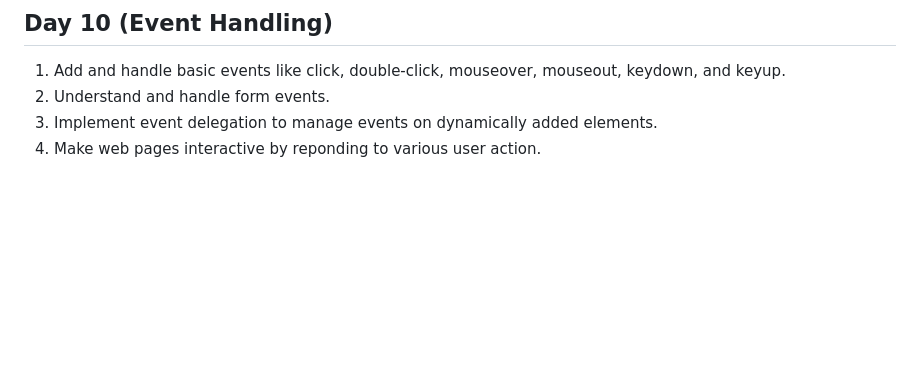
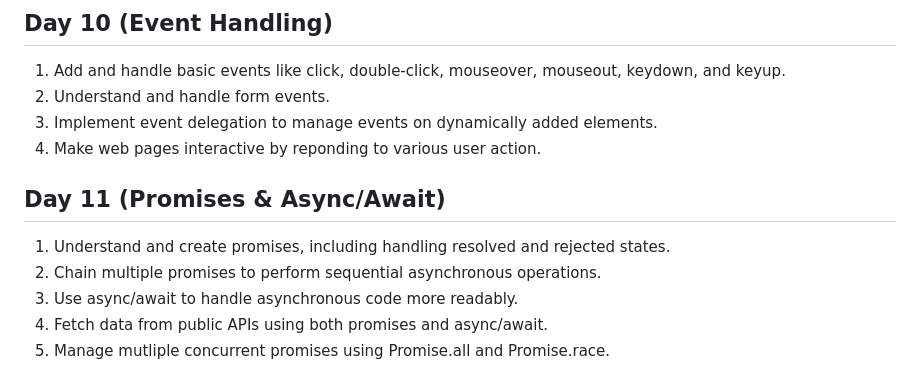
Before and after one commit to prachi-kurmi/30_Days_js, a Markdown page: README.md, the part around the change. Drawn GitHub-style; blank space fills up the shorter version.

Commit message:
Day11 (Promises & Async/Await)

```diff
--- a/README.md
+++ b/README.md
@@ -93,3 +93,13 @@
 2) Understand and handle form events.
 3) Implement event delegation to manage events on dynamically added elements.
 4) Make web pages interactive by reponding to various user action.
+
+
+
+## Day 11 (Promises & Async/Await)
+
+1) Understand and create promises, including handling resolved and rejected states.
+2) Chain multiple promises to perform sequential asynchronous operations.
+3) Use async/await to handle asynchronous code more readably.
+4) Fetch data from public APIs using both promises and async/await.
+5) Manage mutliple concurrent promises using Promise.all and Promise.race.
```
